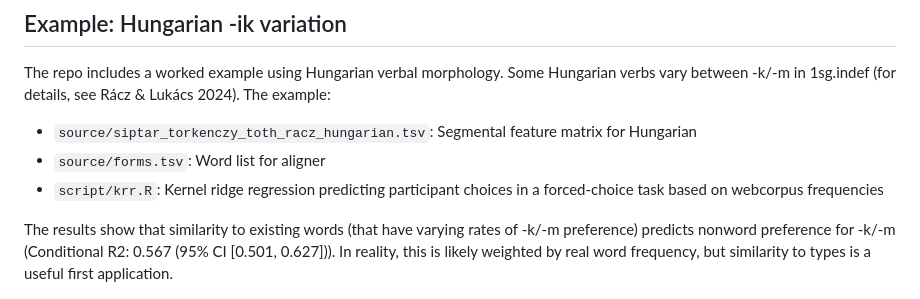
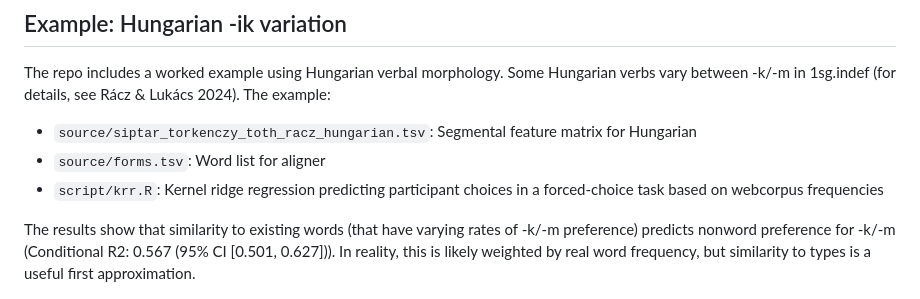
Before and after one commit to petyaracz/JANET, a Markdown page: Readme.md, the part around the change. Rendered like a GitHub page.

Commit message:
Clarify wording in results section of Readme.md
Updated the wording from 'first application' to 'first approximation' for clarity.

```diff
--- a/Readme.md
+++ b/Readme.md
@@ -238,7 +238,7 @@ The repo includes a worked example using Hungarian verbal morphology. Some Hunga
 - `source/forms.tsv`: Word list for aligner
 - `script/krr.R`: Kernel ridge regression predicting participant choices in a forced-choice task based on webcorpus frequencies
 
-The results show that similarity to existing words (that have varying rates of -k/-m preference) predicts nonword preference for -k/-m (Conditional R2: 0.567 (95% CI [0.501, 0.627])). In reality, this is likely weighted by real word frequency, but similarity to types is a useful first application.
+The results show that similarity to existing words (that have varying rates of -k/-m preference) predicts nonword preference for -k/-m (Conditional R2: 0.567 (95% CI [0.501, 0.627])). In reality, this is likely weighted by real word frequency, but similarity to types is a useful first approximation.
 
 ![if similar real words prefer -k, the nonword also prefers -k](ikpreds.png "KRR predictions on nonwords")
 
```
